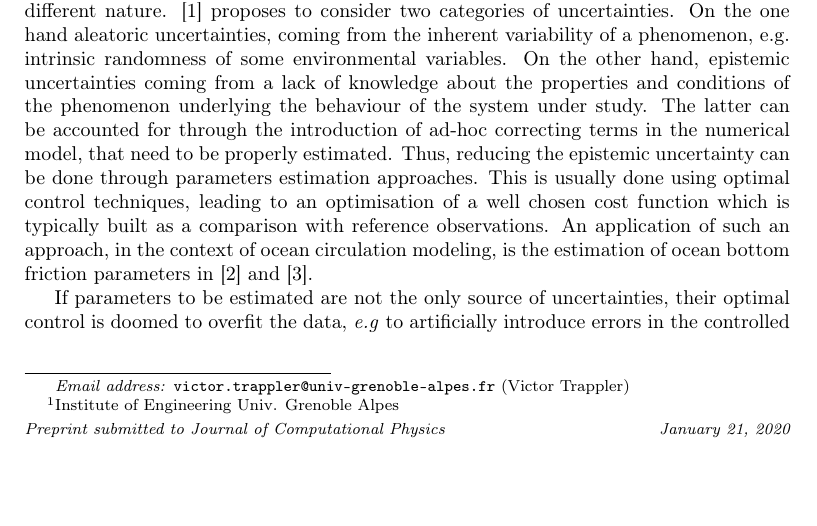
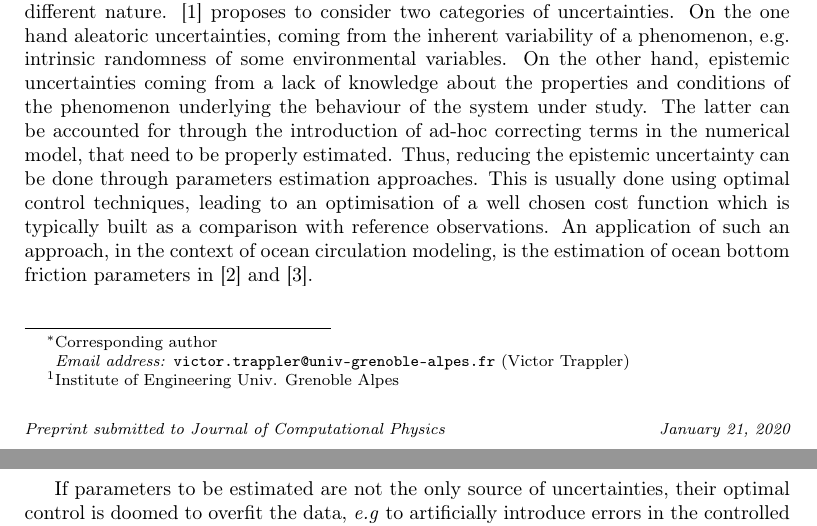
Before and after one commit to VTrappler/collab_article, a LaTeX paper (article.tex): part of page 1 of 25 before the commit and two parts of pages 1 and 2 of 25 after it, the two joined at a grey line, cut so that both start at the same text, the shorter picture padded with empty space. Compiled offline with pdfLaTeX.

Commit message:
corresponding author

```diff
--- a/article.tex
+++ b/article.tex
@@ -133,11 +133,10 @@
 \title{Robust calibration of numerical models based on relative regret}%
 
 \author[1]{Victor {Trappler}\corref{cor1}}
-% \cortext[cor1]{Corresponding author% :
-%   Tel.: +0-000-000-0000;
-%   fax: +0-000-000-0000
-%   ;
-% }
+\cortext[cor1]{Corresponding author
+  % Tel.: +0-000-000-
+  % ;
+}
 \ead{victor.trappler@univ-grenoble-alpes.fr}
 \author[1]{Élise {Arnaud}}
 % \fntext[fn1]{This is author footnote for second author.}
```
